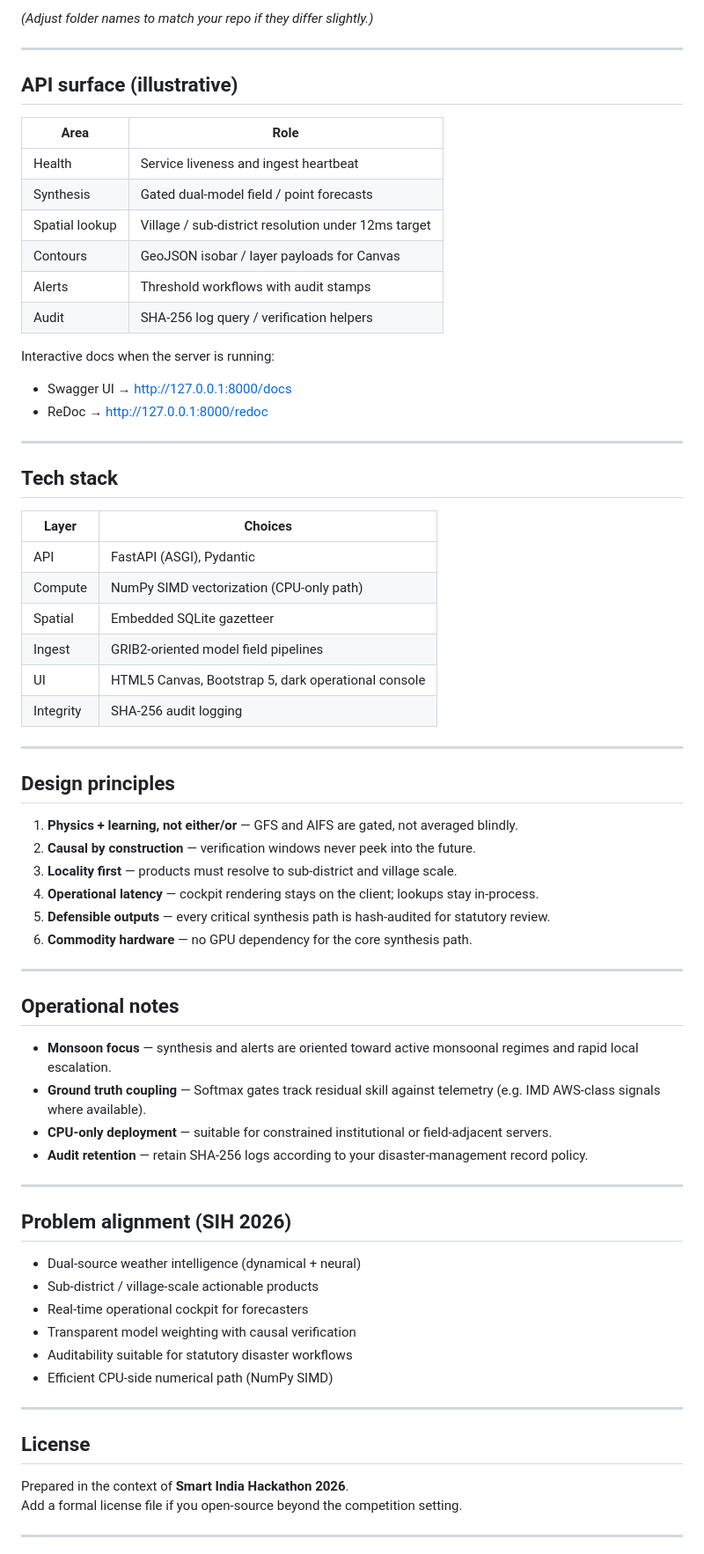
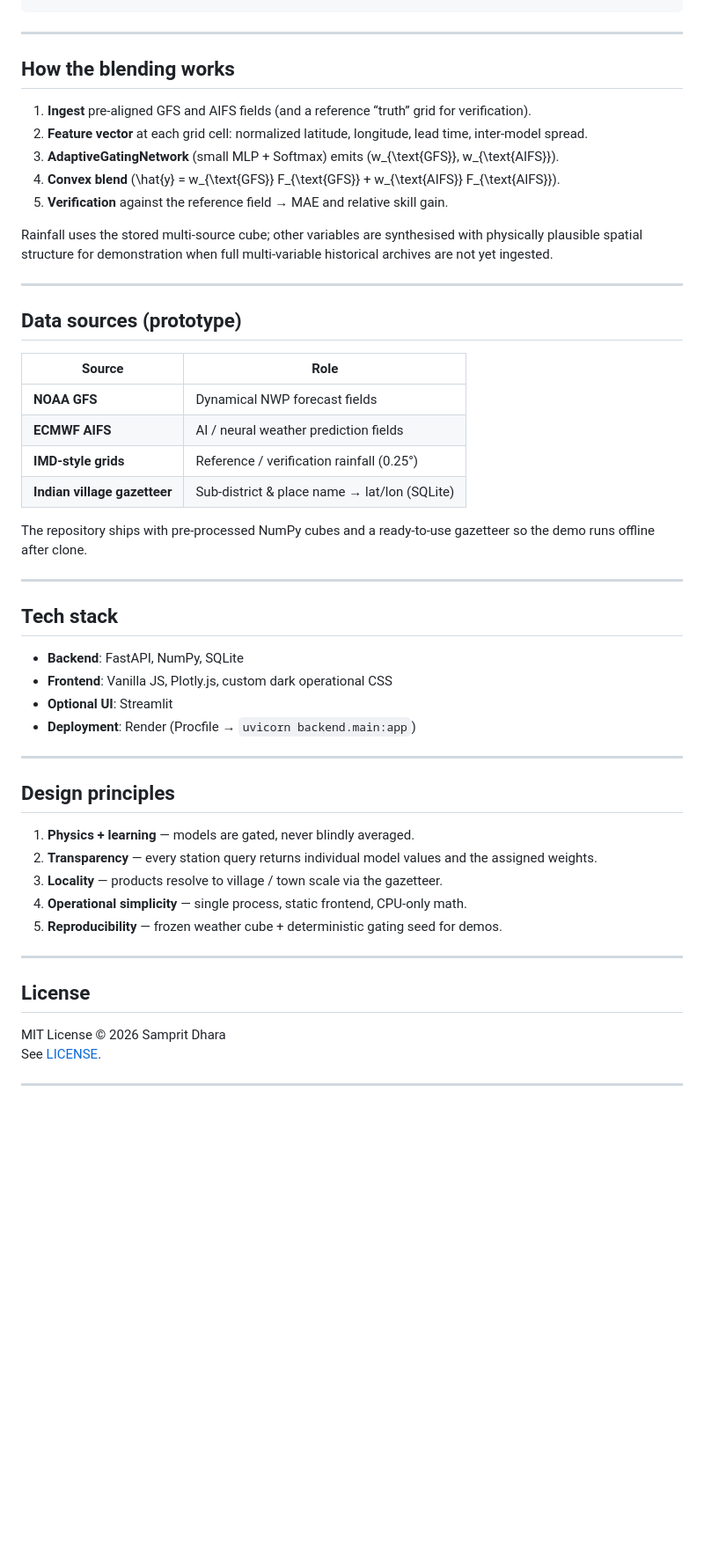
Before and after one commit to Samprit07/vayusync, a Markdown page: README.md, the part around one of its changes. Shown at 88% size. GitHub-like rendering; blank space fills up the shorter version.

Commit message:
Revise README.md with updated project details
Updated project description and features in README.md for clarity and accuracy. Improved formatting and added links for better navigation.

````diff
--- a/README.md
+++ b/README.md
@@ -132,75 +159,55 @@ vayusync/
 ```
-
-*(Adjust folder names to match your repo if they differ slightly.)*
 
 ---
 
-## API surface (illustrative)
+## How the blending works
 
-| Area | Role |
-|------|------|
-| Health | Service liveness and ingest heartbeat |
-| Synthesis | Gated dual-model field / point forecasts |
-| Spatial lookup | Village / sub-district resolution under 12ms target |
-| Contours | GeoJSON isobar / layer payloads for Canvas |
-| Alerts | Threshold workflows with audit stamps |
-| Audit | SHA-256 log query / verification helpers |
+1. **Ingest** pre-aligned GFS and AIFS fields (and a reference “truth” grid for verification).
+2. **Feature vector** at each grid cell: normalized latitude, longitude, lead time, inter-model spread.
+3. **AdaptiveGatingNetwork** (small MLP + Softmax) emits \(w_{\text{GFS}}, w_{\text{AIFS}}\).
+4. **Convex blend** \(\hat{y} = w_{\text{GFS}} F_{\text{GFS}} + w_{\text{AIFS}} F_{\text{AIFS}}\).
+5. **Verification** against the reference field → MAE and relative skill gain.
 
-Interactive docs when the server is running:
+Rainfall uses the stored multi-source cube; other variables are synthesised with physically plausible spatial structure for demonstration when full multi-variable historical archives are not yet ingested.
 
-- Swagger UI → [http://127.0.0.1:8000/docs](http://127.0.0.1:8000/docs)
-- ReDoc → [http://127.0.0.1:8000/redoc](http://127.0.0.1:8000/redoc)
+---
+
+## Data sources (prototype)
+
+| Source | Role |
+|--------|------|
+| **NOAA GFS** | Dynamical NWP forecast fields |
+| **ECMWF AIFS** | AI / neural weather prediction fields |
+| **IMD-style grids** | Reference / verification rainfall (0.25°) |
+| **Indian village gazetteer** | Sub-district & place name → lat/lon (SQLite) |
+
+The repository ships with pre-processed NumPy cubes and a ready-to-use gazetteer so the demo runs offline after clone.
 
 ---
 
 ## Tech stack
 
-| Layer | Choices |
-|-------|---------|
-| API | FastAPI (ASGI), Pydantic |
-| Compute | NumPy SIMD vectorization (CPU-only path) |
-| Spatial | Embedded SQLite gazetteer |
-| Ingest | GRIB2-oriented model field pipelines |
-| UI | HTML5 Canvas, Bootstrap 5, dark operational console |
-| Integrity | SHA-256 audit logging |
+- **Backend**: FastAPI, NumPy, SQLite
+- **Frontend**: Vanilla JS, Plotly.js, custom dark operational CSS
+- **Optional UI**: Streamlit
+- **Deployment**: Render (Procfile → `uvicorn backend.main:app`)
 
 ---
 
 ## Design principles
 
-1. **Physics + learning, not either/or** — GFS and AIFS are gated, not averaged blindly.
-2. **Causal by construction** — verification windows never peek into the future.
-3. **Locality first** — products must resolve to sub-district and village scale.
-4. **Operational latency** — cockpit rendering stays on the client; lookups stay in-process.
-5. **Defensible outputs** — every critical synthesis path is hash-audited for statutory review.
-6. **Commodity hardware** — no GPU dependency for the core synthesis path.
-
----
-
-## Operational notes
-
-- **Monsoon focus** — synthesis and alerts are oriented toward active monsoonal regimes and rapid local escalation.
-- **Ground truth coupling** — Softmax gates track residual skill against telemetry (e.g. IMD AWS-class signals where available).
-- **CPU-only deployment** — suitable for constrained institutional or field-adjacent servers.
-- **Audit retention** — retain SHA-256 logs according to your disaster-management record policy.
-
----
-
-## Problem alignment (SIH 2026)
-
-- Dual-source weather intelligence (dynamical + neural)
-- Sub-district / village-scale actionable products
-- Real-time operational cockpit for forecasters
-- Transparent model weighting with causal verification
-- Auditability suitable for statutory disaster workflows
-- Efficient CPU-side numerical path (NumPy SIMD)
+1. **Physics + learning** — models are gated, never blindly averaged.
+2. **Transparency** — every station query returns individual model values and the assigned weights.
+3. **Locality** — products resolve to village / town scale via the gazetteer.
+4. **Operational simplicity** — single process, static frontend, CPU-only math.
+5. **Reproducibility** — frozen weather cube + deterministic gating seed for demos.
 
 ---
 
 ## License
 
-Prepared in the context of **Smart India Hackathon 2026**.
-Add a formal license file if you open-source beyond the competition setting.
+MIT License © 2026 Samprit Dhara
+See [LICENSE](LICENSE).
 
 ---
 
````
Also changed, not shown: other parts of README.md (+118 -93 lines).
